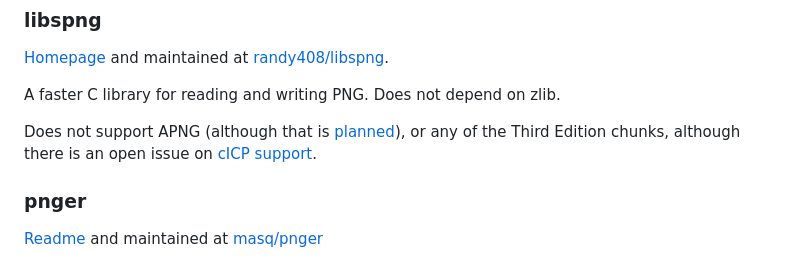
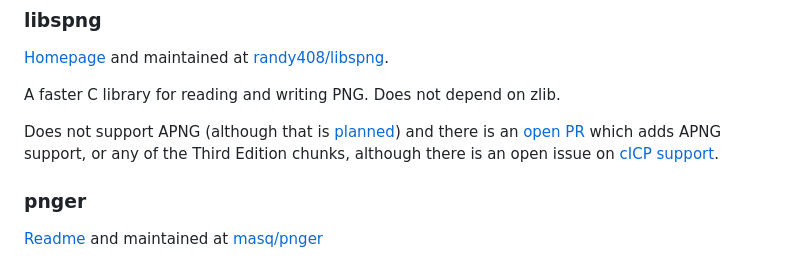
Before and after one commit to w3c/png, a Markdown page: tools.md, the part around the change. Rendered like a GitHub page.

Commit message:
Update tools.md
libspng progress

```diff
--- a/tools.md
+++ b/tools.md
@@ -59,7 +59,7 @@ Does not support APNG, or any of the Third Edition chunks
 
 A faster C library for reading and writing PNG. Does not depend on zlib.
 
-Does not support APNG (although that is [planned](https://github.com/randy408/libspng/issues/4)), or any of the Third Edition chunks,
+Does not support APNG (although that is [planned](https://github.com/randy408/libspng/issues/4)) and there is an [open PR](https://github.com/randy408/libspng/pull/252) which adds APNG support, or any of the Third Edition chunks,
 although there is an open issue on [cICP support](https://github.com/randy408/libspng/issues/218).
 
 ### pnger
```
